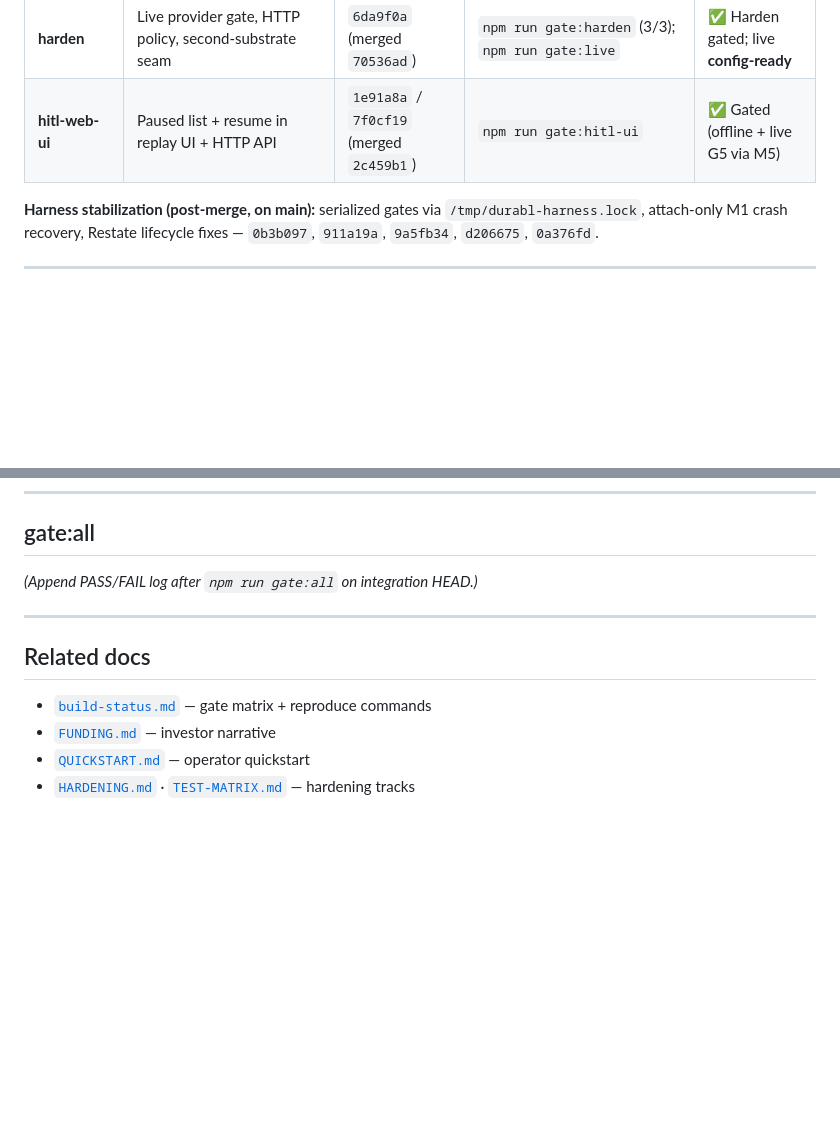
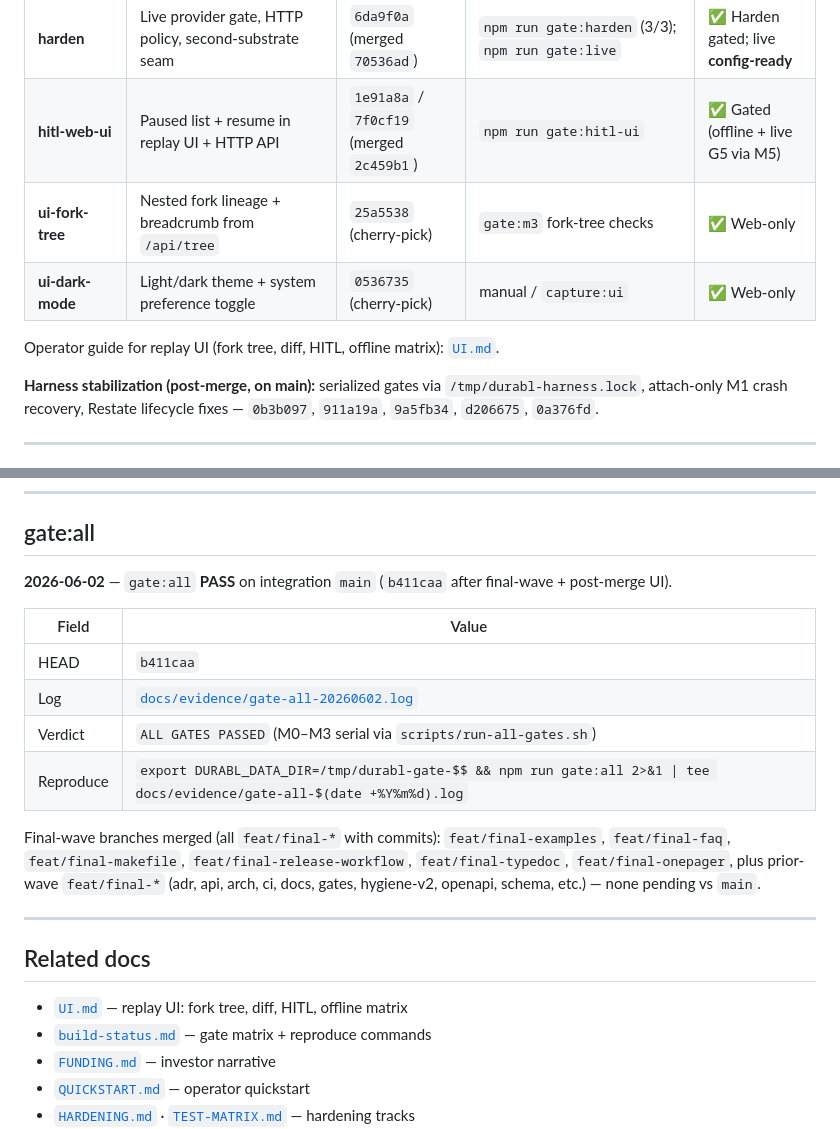
Before and after one commit to asklokesh/durabl, a Markdown page: docs/COMPLETION.md, 2 parts joined by grey strips. Drawn GitHub-style; blank space fills up the shorter version.

Commit message:
docs: add UI.md and COMPLETION UI section
Document replay UI features, offline matrix, and cherry-picked web polish commits.

Co-authored-by: Cursor <cursoragent@cursor.com>

```diff
--- a/docs/COMPLETION.md
+++ b/docs/COMPLETION.md
@@ -31,6 +31,10 @@ Phase 0 narrative and re-scope: `4e795a3` (`docs/phase0/validation-report.md`, `
 | **fundability** | Investor narrative grounded in Phase 0 | `5227c9f` (merged `9483a85`) | — (docs-only) | ✅ Docs |
 | **harden** | Live provider gate, HTTP policy, second-substrate seam | `6da9f0a` (merged `70536ad`) | `npm run gate:harden` (3/3); `npm run gate:live` | ✅ Harden gated; live **config-ready** |
 | **hitl-web-ui** | Paused list + resume in replay UI + HTTP API | `1e91a8a` / `7f0cf19` (merged `2c459b1`) | `npm run gate:hitl-ui` | ✅ Gated (offline + live G5 via M5) |
+| **ui-fork-tree** | Nested fork lineage + breadcrumb from `/api/tree` | `25a5538` (cherry-pick) | `gate:m3` fork-tree checks | ✅ Web-only |
+| **ui-dark-mode** | Light/dark theme + system preference toggle | `0536735` (cherry-pick) | manual / `capture:ui` | ✅ Web-only |
+
+Operator guide for replay UI (fork tree, diff, HITL, offline matrix): [`UI.md`](UI.md).
 
 **Harness stabilization (post-merge, on main):** serialized gates via `/tmp/durabl-harness.lock`, attach-only M1 crash recovery, Restate lifecycle fixes — `0b3b097`, `911a19a`, `9a5fb34`, `d206675`, `0a376fd`.
 
@@ -67,12 +71,22 @@ Phase 0 narrative and re-scope: `4e795a3` (`docs/phase0/validation-report.md`, `
 
 ## gate:all
 
-_(Append PASS/FAIL log after `npm run gate:all` on integration HEAD.)_
+**2026-06-02** — `gate:all` **PASS** on integration `main` (`b411caa` after final-wave + post-merge UI).
+
+| Field | Value |
+|-------|--------|
+| HEAD | `b411caa` |
+| Log | [`docs/evidence/gate-all-20260602.log`](evidence/gate-all-20260602.log) |
+| Verdict | `ALL GATES PASSED` (M0–M3 serial via `scripts/run-all-gates.sh`) |
+| Reproduce | `export DURABL_DATA_DIR=/tmp/durabl-gate-$$ && npm run gate:all 2>&1 \| tee docs/evidence/gate-all-$(date +%Y%m%d).log` |
+
+Final-wave branches merged (all `feat/final-*` with commits): `feat/final-examples`, `feat/final-faq`, `feat/final-makefile`, `feat/final-release-workflow`, `feat/final-typedoc`, `feat/final-onepager`, plus prior-wave `feat/final-*` (adr, api, arch, ci, docs, gates, hygiene-v2, openapi, schema, etc.) — none pending vs `main`.
 
 ---
 
 ## Related docs
 
+- [`UI.md`](UI.md) — replay UI: fork tree, diff, HITL, offline matrix
 - [`build-status.md`](build-status.md) — gate matrix + reproduce commands
 - [`FUNDING.md`](FUNDING.md) — investor narrative
 - [`QUICKSTART.md`](QUICKSTART.md) — operator quickstart
```
Also changed, not shown: docs/UI.md (added, +113 -0 lines).
